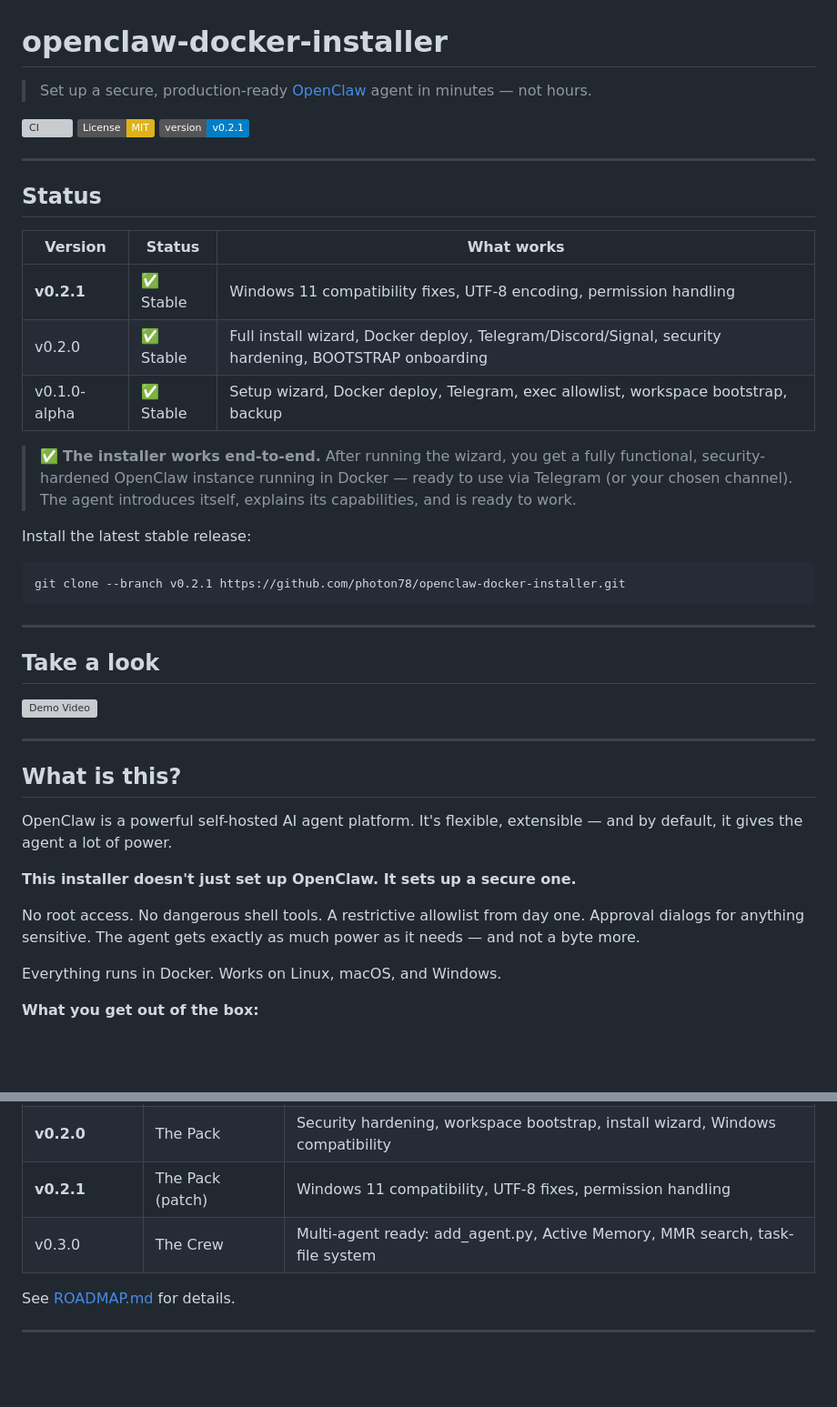
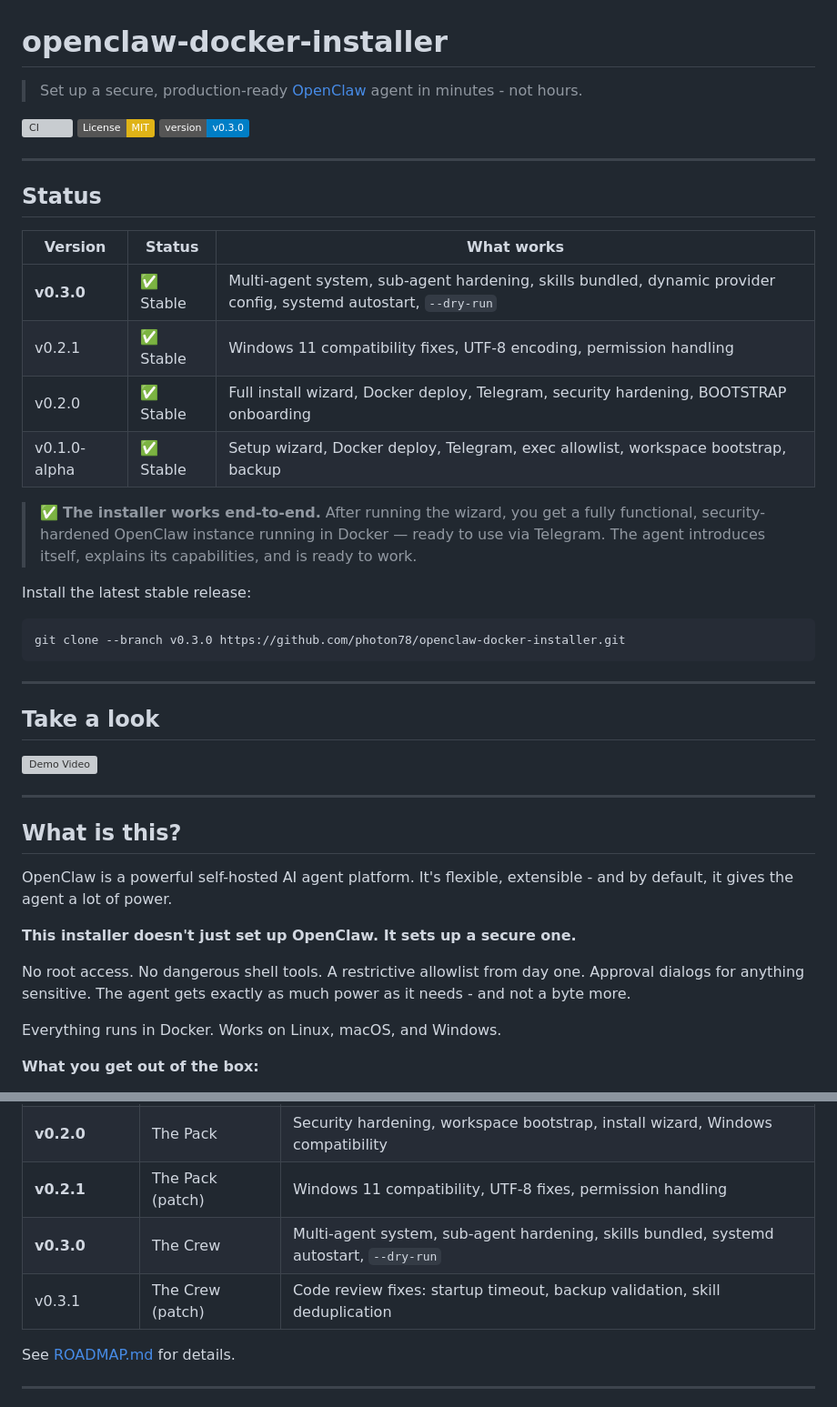
Before and after one commit to photon78/openclaw-docker-installer, a Markdown page: README.md, 2 parts joined by grey strips. Shown at 91% size. Drawn GitHub-style; badges without logos; blank space fills up the shorter version; grey boxes are pictures that could not be loaded.

Commit message:
docs: README v0.3.0 — status table, features, security philosophy (sub-agent hardening)

````diff
--- a/README.md
+++ b/README.md
@@ -1,10 +1,10 @@
 # openclaw-docker-installer
 
-> Set up a secure, production-ready [OpenClaw](https://openclaw.ai) agent in minutes — not hours.
+> Set up a secure, production-ready [OpenClaw](https://openclaw.ai) agent in minutes - not hours.
 
 [![CI](https://github.com/photon78/openclaw-docker-installer/actions/workflows/ci.yml/badge.svg?branch=main)](https://github.com/photon78/openclaw-docker-installer/actions)
 [![License: MIT](https://img.shields.io/badge/License-MIT-yellow.svg)](LICENSE)
-[![Version](https://img.shields.io/badge/version-v0.2.1-blue)](CHANGELOG.md)
+[![Version](https://img.shields.io/badge/version-v0.3.0-blue)](CHANGELOG.md)
 
 ---
 
@@ -12,15 +12,16 @@
 
 | Version | Status | What works |
 |---------|--------|------------|
-| **v0.2.1** | ✅ Stable | Windows 11 compatibility fixes, UTF-8 encoding, permission handling |
-| v0.2.0 | ✅ Stable | Full install wizard, Docker deploy, Telegram/Discord/Signal, security hardening, BOOTSTRAP onboarding |
+| **v0.3.0** | ✅ Stable | Multi-agent system, sub-agent hardening, skills bundled, dynamic provider config, systemd autostart, `--dry-run` |
+| v0.2.1 | ✅ Stable | Windows 11 compatibility fixes, UTF-8 encoding, permission handling |
+| v0.2.0 | ✅ Stable | Full install wizard, Docker deploy, Telegram, security hardening, BOOTSTRAP onboarding |
 | v0.1.0-alpha | ✅ Stable | Setup wizard, Docker deploy, Telegram, exec allowlist, workspace bootstrap, backup |
 
-> ✅ **The installer works end-to-end.** After running the wizard, you get a fully functional, security-hardened OpenClaw instance running in Docker — ready to use via Telegram (or your chosen channel). The agent introduces itself, explains its capabilities, and is ready to work.
+> ✅ **The installer works end-to-end.** After running the wizard, you get a fully functional, security-hardened OpenClaw instance running in Docker — ready to use via Telegram. The agent introduces itself, explains its capabilities, and is ready to work.
 
 Install the latest stable release:
 ```bash
-git clone --branch v0.2.1 https://github.com/photon78/openclaw-docker-installer.git
+git clone --branch v0.3.0 https://github.com/photon78/openclaw-docker-installer.git
 ```
 
 ---
@@ -32,11 +33,11 @@ git clone --branch v0.2.1 https://github.com/photon78/openclaw-docker-installer.
 ---
 ## What is this?
 
-OpenClaw is a powerful self-hosted AI agent platform. It's flexible, extensible — and by default, it gives the agent a lot of power.
+OpenClaw is a powerful self-hosted AI agent platform. It's flexible, extensible - and by default, it gives the agent a lot of power.
 
 **This installer doesn't just set up OpenClaw. It sets up a secure one.**
 
-No root access. No dangerous shell tools. A restrictive allowlist from day one. Approval dialogs for anything sensitive. The agent gets exactly as much power as it needs — and not a byte more.
+No root access. No dangerous shell tools. A restrictive allowlist from day one. Approval dialogs for anything sensitive. The agent gets exactly as much power as it needs - and not a byte more.
 
 Everything runs in Docker. Works on Linux, macOS, and Windows.
 
@@ -181,7 +200,8 @@ Your agent starts its first session automatically. It will introduce itself and
 | **v0.1.0-alpha** | First Light | Single agent, Docker, security baseline |
 | **v0.2.0** | The Pack | Security hardening, workspace bootstrap, install wizard, Windows compatibility |
 | **v0.2.1** | The Pack (patch) | Windows 11 compatibility, UTF-8 fixes, permission handling |
-| v0.3.0 | The Crew | Multi-agent ready: add_agent.py, Active Memory, MMR search, task-file system |
+| **v0.3.0** | The Crew | Multi-agent system, sub-agent hardening, skills bundled, systemd autostart, `--dry-run` |
+| v0.3.1 | The Crew (patch) | Code review fixes: startup timeout, backup validation, skill deduplication |
 
 See [ROADMAP.md](ROADMAP.md) for details.
 
````
Also changed, not shown: other parts of README.md (+25 -7 lines).
